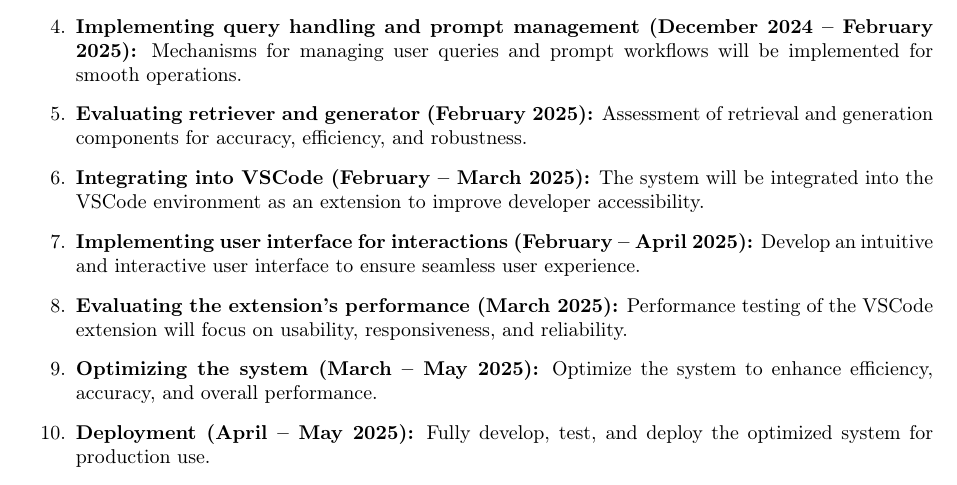
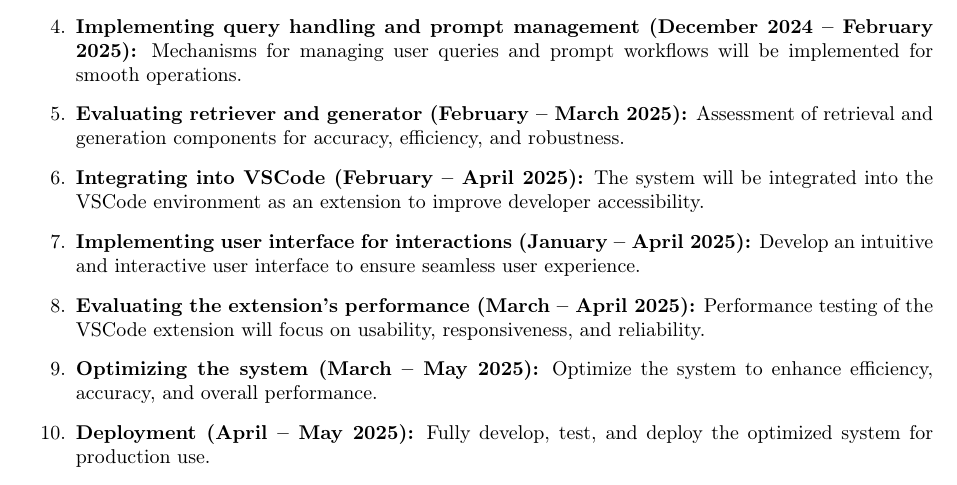
Before and after one commit to PhucLe03/RAG-Project, a LaTeX thesis (ReportLatex/main.tex, which reads ReportLatex/components/contents/Conclusion and future works.tex): part of page 56 of 61, cut so that both start at the same text. Compiled offline with pdfLaTeX.

Commit message:
Fix future work date

```diff
--- a/ReportLatex/components/contents/Conclusion and future works.tex
+++ b/ReportLatex/components/contents/Conclusion and future works.tex
@@ -137,16 +137,16 @@ Report writing began in October 2024, based on slides prepared for weekly superv
 	\item \textbf{Implementing query handling and prompt management (December 2024 -- February 2025):}
 	Mechanisms for managing user queries and prompt workflows will be implemented for smooth operations.
 
-	\item \textbf{Evaluating retriever and generator (February 2025):}
+	\item \textbf{Evaluating retriever and generator (February -- March 2025):}
 	Assessment of retrieval and generation components for accuracy, efficiency, and robustness.
 
-	\item \textbf{Integrating into VSCode (February -- March 2025):}
+	\item \textbf{Integrating into VSCode (February -- April 2025):}
 	The system will be integrated into the VSCode environment as an extension to improve developer accessibility.
 
-	\item \textbf{Implementing user interface for interactions (February -- April 2025):}
+	\item \textbf{Implementing user interface for interactions (January -- April 2025):}
 	Develop an intuitive and interactive user interface to ensure seamless user experience.
 
-	\item \textbf{Evaluating the extension's performance (March 2025):}
+	\item \textbf{Evaluating the extension's performance (March -- April 2025):}
 	Performance testing of the VSCode extension will focus on usability, responsiveness, and reliability.
 
 	\item \textbf{Optimizing the system (March -- May 2025):}
```
Also changed, not shown: ReportLatex/main.pdf, 4 other files.
